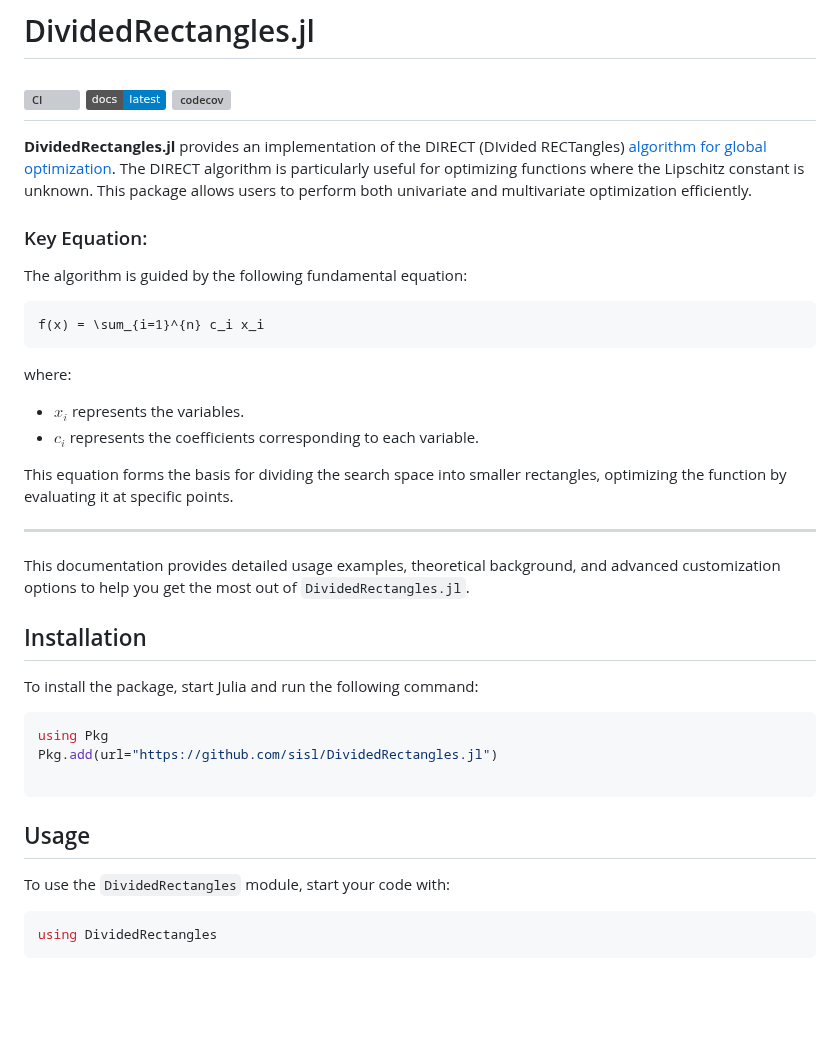
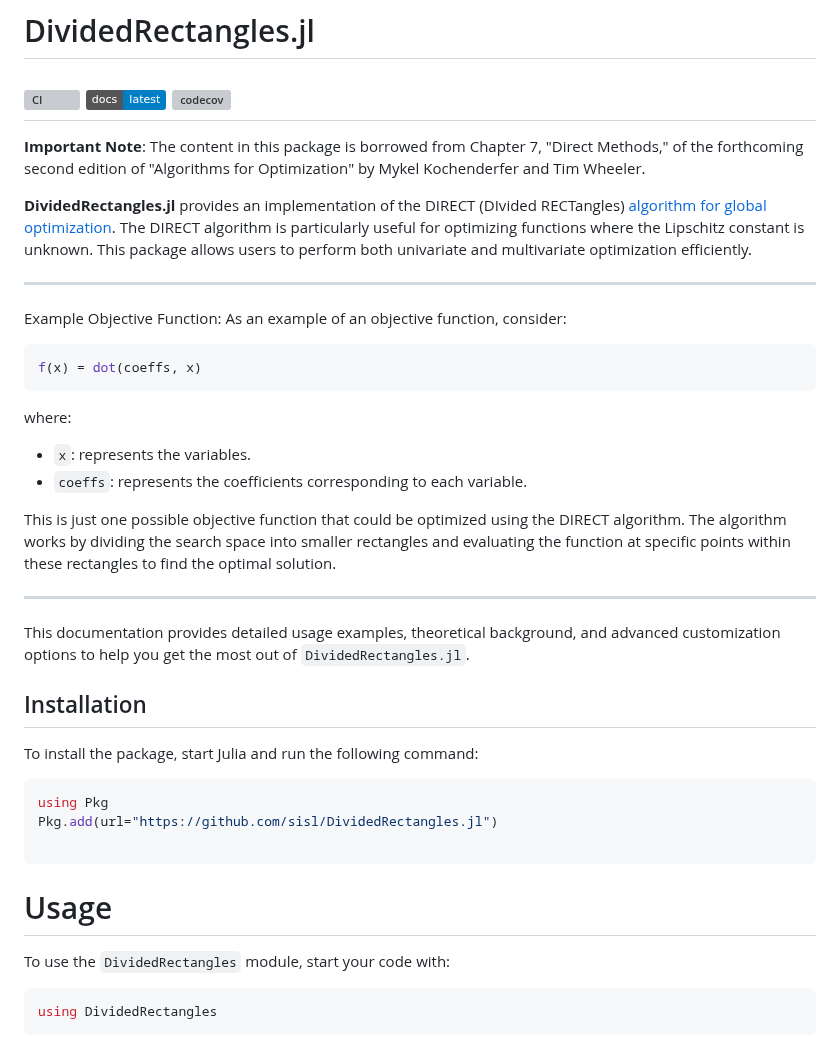
Before and after one commit to sisl/DividedRectangles.jl, a Markdown page: README.md, the part around one of its changes. Drawn GitHub-style; badges without logos; blank space fills up the shorter version; grey boxes are pictures that could not be loaded.

````diff
--- a/README.md
+++ b/README.md
@@ -5,20 +5,23 @@
 [![codecov](https://codecov.io/gh/sisl/DividedRectangles.jl/graph/badge.svg?token=YALXFAP7UO)](https://codecov.io/gh/sisl/DividedRectangles.jl)
 ---
 
+**Important Note**: The content in this package is borrowed from Chapter 7, "Direct Methods," of the forthcoming second edition of "Algorithms for Optimization" by Mykel Kochenderfer and Tim Wheeler.
+
 **DividedRectangles.jl** provides an implementation of the DIRECT (DIvided RECTangles) [algorithm for global optimization](https://scholar.google.com/scholar?hl=en&as_sdt=0%2C5&q=Lipschitzian+optimization+without+the+Lipschitz+constant&btnG=). The DIRECT algorithm is particularly useful for optimizing functions where the Lipschitz constant is unknown. This package allows users to perform both univariate and multivariate optimization efficiently.
 
-### Key Equation:
-The algorithm is guided by the following fundamental equation:
+---
 
-```math
-f(x) = \sum_{i=1}^{n} c_i x_i
+Example Objective Function:
+As an example of an objective function, consider:
+
+```julia
+f(x) = dot(coeffs, x)
 ```
+where:
+- `x`: represents the variables.
+- `coeffs`: represents the coefficients corresponding to each variable.
 
-where:
-- $x_i$ represents the variables.
-- $c_i$ represents the coefficients corresponding to each variable.
-
-This equation forms the basis for dividing the search space into smaller rectangles, optimizing the function by evaluating it at specific points.
+This is just one possible objective function that could be optimized using the DIRECT algorithm. The algorithm works by dividing the search space into smaller rectangles and evaluating the function at specific points within these rectangles to find the optimal solution.
 
 ---
 
@@ -33,7 +36,7 @@ using Pkg
 Pkg.add(url="https://github.com/sisl/DividedRectangles.jl")
 
 ```
-## Usage
+# Usage
 
 To use the `DividedRectangles` module, start your code with:
 
````
Also changed, not shown: other parts of README.md (+16 -94 lines).
